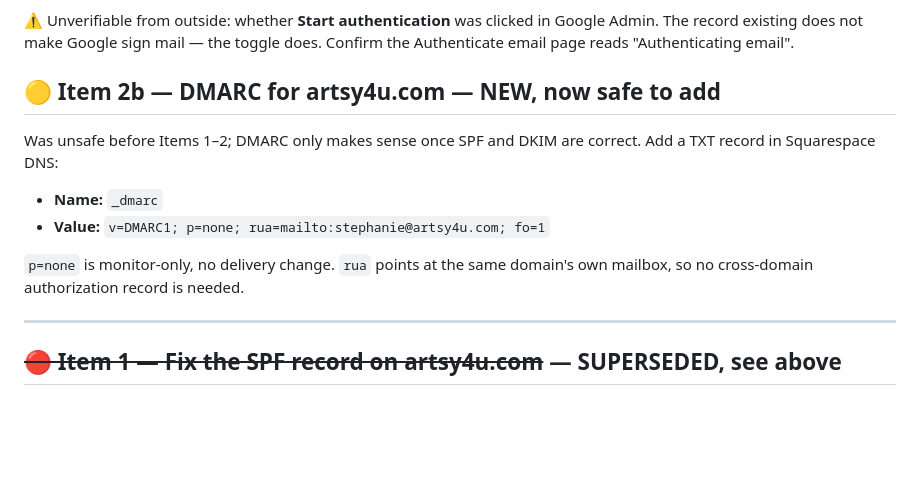
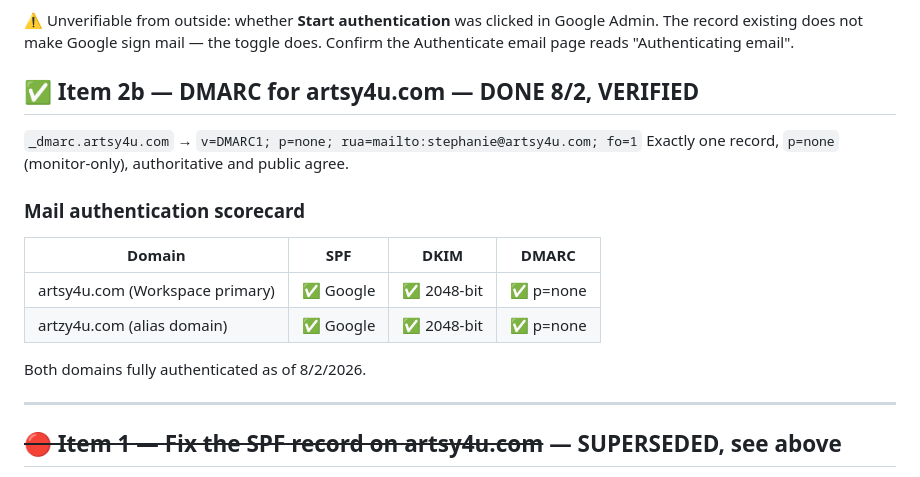
Before and after one commit to Artsy4U/Artzy4u-artzy4u, a Markdown page: DOMAIN_PUNCHLIST.md, the part around the change. GitHub-like rendering; blank space fills up the shorter version.

Commit message:
Punch list: DMARC done on both domains; mail auth complete

```diff
--- a/DOMAIN_PUNCHLIST.md
+++ b/DOMAIN_PUNCHLIST.md
@@ -58,16 +58,19 @@ Cloudflare/Zoho remnants.
 Google Admin. The record existing does not make Google sign mail — the toggle
 does. Confirm the Authenticate email page reads "Authenticating email".
 
-## 🟡 Item 2b — DMARC for artsy4u.com — **NEW, now safe to add**
+## ✅ Item 2b — DMARC for artsy4u.com — **DONE 8/2, VERIFIED**
 
-Was unsafe before Items 1–2; DMARC only makes sense once SPF and DKIM are
-correct. Add a TXT record in Squarespace DNS:
+`_dmarc.artsy4u.com` → `v=DMARC1; p=none; rua=mailto:stephanie@artsy4u.com; fo=1`
+Exactly one record, `p=none` (monitor-only), authoritative and public agree.
 
-- **Name:** `_dmarc`
-- **Value:** `v=DMARC1; p=none; rua=mailto:stephanie@artsy4u.com; fo=1`
+### Mail authentication scorecard
 
-`p=none` is monitor-only, no delivery change. `rua` points at the same domain's
-own mailbox, so no cross-domain authorization record is needed.
+| Domain | SPF | DKIM | DMARC |
+|---|---|---|---|
+| artsy4u.com (Workspace primary) | ✅ Google | ✅ 2048-bit | ✅ p=none |
+| artzy4u.com (alias domain) | ✅ Google | ✅ 2048-bit | ✅ p=none |
+
+Both domains fully authenticated as of 8/2/2026.
 
 ---
 
```
